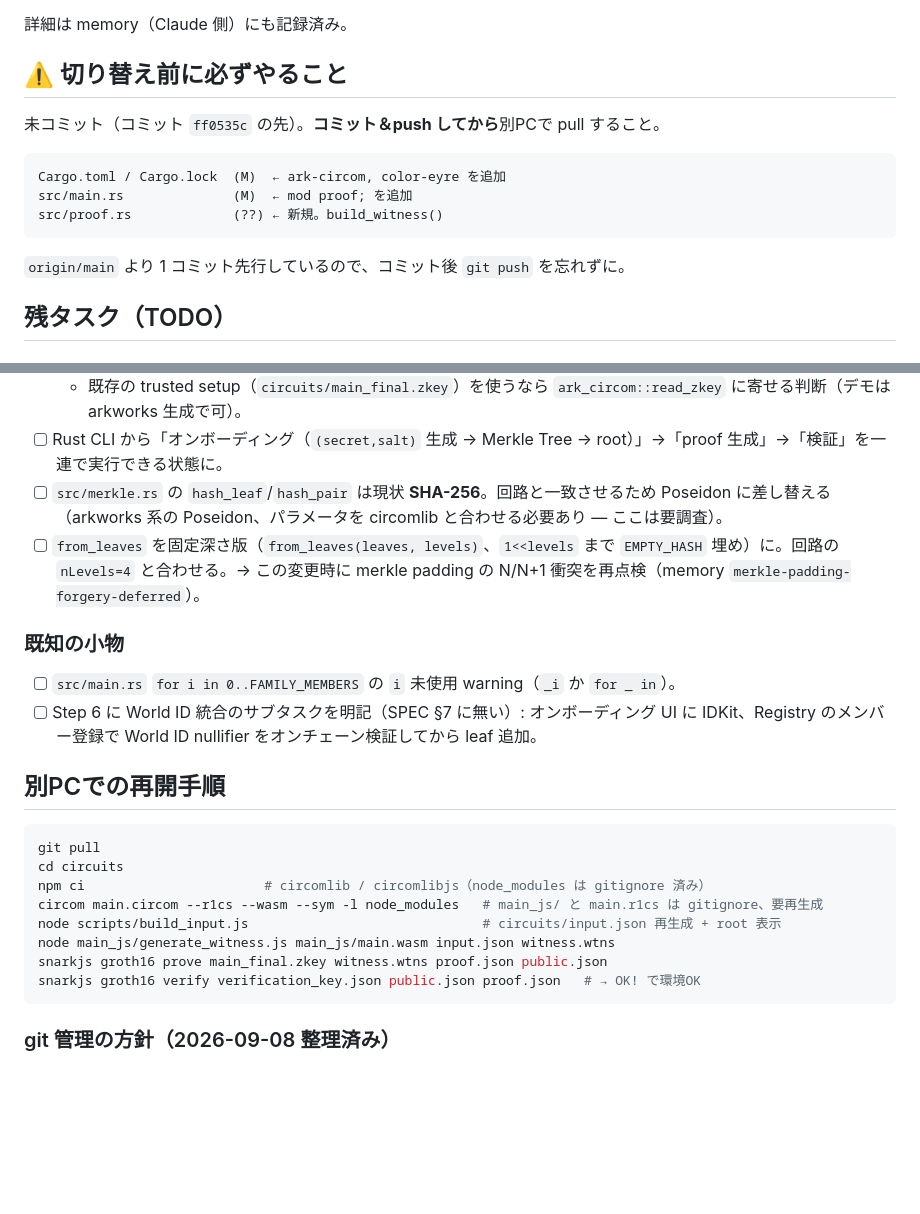
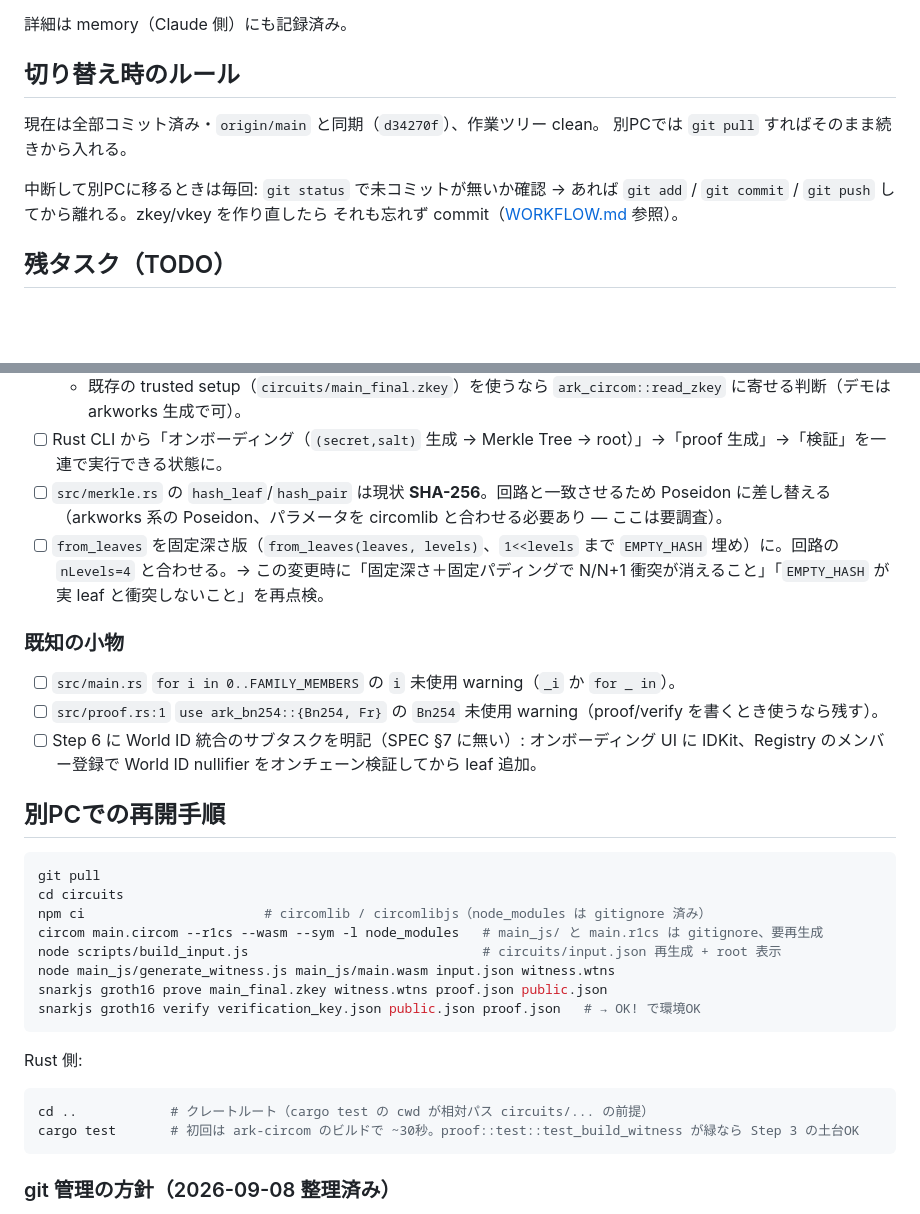
Before and after one commit to niikun/family_proof, a Markdown page: docs/HANDOFF.md, 2 parts joined by grey strips. GitHub-like rendering; blank space fills up the shorter version.

Commit message:
refresh handoff: state synced at d34270f, fix stale sections

````diff
--- a/docs/HANDOFF.md
+++ b/docs/HANDOFF.md
@@ -27,17 +27,14 @@
 
 詳細は memory（Claude 側）にも記録済み。
 
-## ⚠️ 切り替え前に必ずやること
+## 切り替え時のルール
 
-未コミット（コミット `ff0535c` の先）。**コミット＆push してから**別PCで pull すること。
+現在は全部コミット済み・`origin/main` と同期（`d34270f`）、作業ツリー clean。
+別PCでは `git pull` すればそのまま続きから入れる。
 
-```
-Cargo.toml / Cargo.lock  (M)  ← ark-circom, color-eyre を追加
-src/main.rs              (M)  ← mod proof; を追加
-src/proof.rs             (??) ← 新規。build_witness()
-```
-
-`origin/main` より 1 コミット先行しているので、コミット後 `git push` を忘れずに。
+中断して別PCに移るときは毎回: `git status` で未コミットが無いか確認 → あれば
+`git add` / `git commit` / `git push` してから離れる。zkey/vkey を作り直したら
+それも忘れず commit（[WORKFLOW.md](../circuits/WORKFLOW.md) 参照）。
 
 ## 残タスク（TODO）
 
@@ -52,11 +49,12 @@ src/proof.rs             (??) ← 新規。build_witness()
   - 既存の trusted setup（`circuits/main_final.zkey`）を使うなら `ark_circom::read_zkey` に寄せる判断（デモは arkworks 生成で可）。
 - [ ] Rust CLI から「オンボーディング（`(secret,salt)` 生成 → Merkle Tree → root）」→「proof 生成」→「検証」を一連で実行できる状態に。
 - [ ] `src/merkle.rs` の `hash_leaf`/`hash_pair` は現状 **SHA-256**。回路と一致させるため Poseidon に差し替える（arkworks 系の Poseidon、パラメータを circomlib と合わせる必要あり — ここは要調査）。
-- [ ] `from_leaves` を固定深さ版（`from_leaves(leaves, levels)`、`1<<levels` まで `EMPTY_HASH` 埋め）に。回路の `nLevels=4` と合わせる。→ この変更時に merkle padding の N/N+1 衝突を再点検（memory `merkle-padding-forgery-deferred`）。
+- [ ] `from_leaves` を固定深さ版（`from_leaves(leaves, levels)`、`1<<levels` まで `EMPTY_HASH` 埋め）に。回路の `nLevels=4` と合わせる。→ この変更時に「固定深さ＋固定パディングで N/N+1 衝突が消えること」「`EMPTY_HASH` が実 leaf と衝突しないこと」を再点検。
 
 ### 既知の小物
 
 - [ ] `src/main.rs` `for i in 0..FAMILY_MEMBERS` の `i` 未使用 warning（`_i` か `for _ in`）。
+- [ ] `src/proof.rs:1` `use ark_bn254::{Bn254, Fr}` の `Bn254` 未使用 warning（proof/verify を書くとき使うなら残す）。
 - [ ] Step 6 に World ID 統合のサブタスクを明記（SPEC §7 に無い）: オンボーディング UI に IDKit、Registry のメンバー登録で World ID nullifier をオンチェーン検証してから leaf 追加。
 
 ## 別PCでの再開手順
@@ -72,6 +70,13 @@ snarkjs groth16 prove main_final.zkey witness.wtns proof.json public.json
 snarkjs groth16 verify verification_key.json public.json proof.json   # → OK! で環境OK
 ```
 
+Rust 側:
+
+```bash
+cd ..            # クレートルート（cargo test の cwd が相対パス circuits/... の前提）
+cargo test       # 初回は ark-circom のビルドで ~30秒。proof::test::test_build_witness が緑なら Step 3 の土台OK
+```
+
 ### git 管理の方針（2026-09-08 整理済み）
 
 - **追跡する**: `main.circom` / `scripts/` / `WORKFLOW.md` / `package.json` / `package-lock.json` / `circuits/input.json` / 共有鍵 `main_final.zkey` `verification_key.json` `pot12_final.ptau`
````
